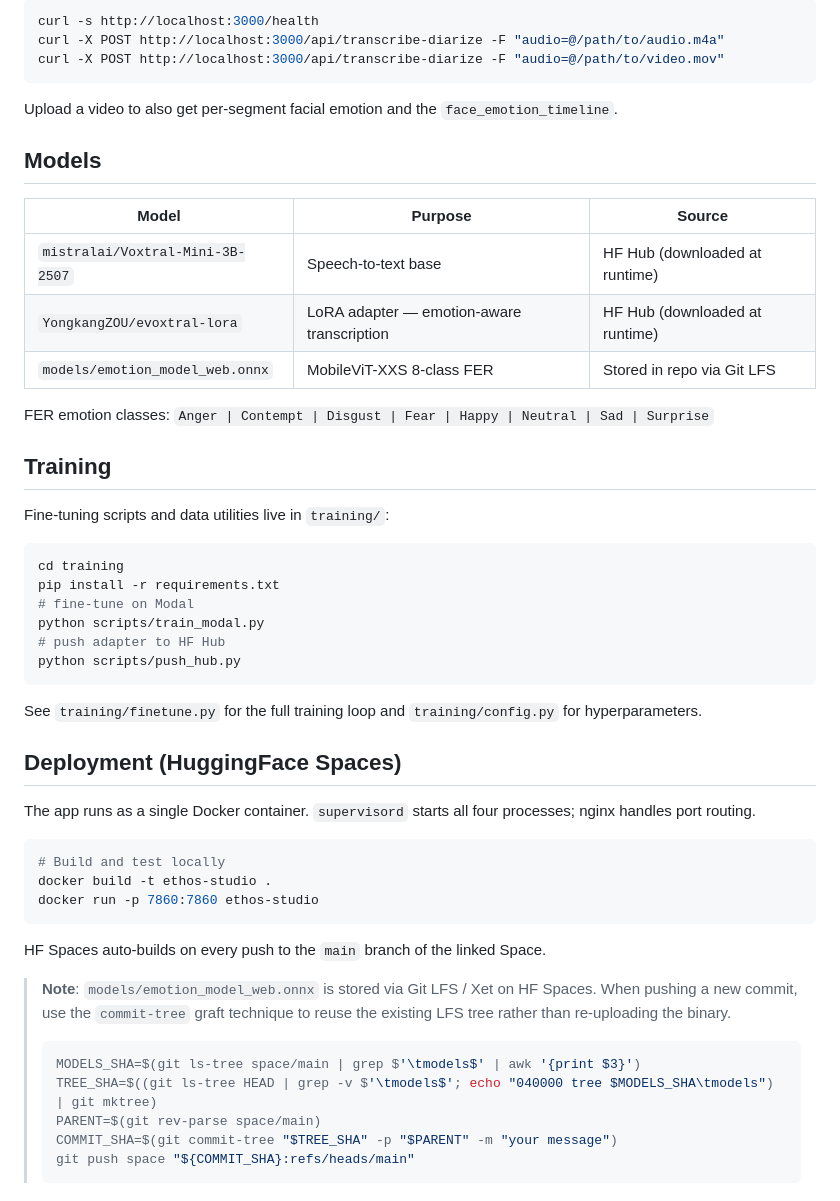
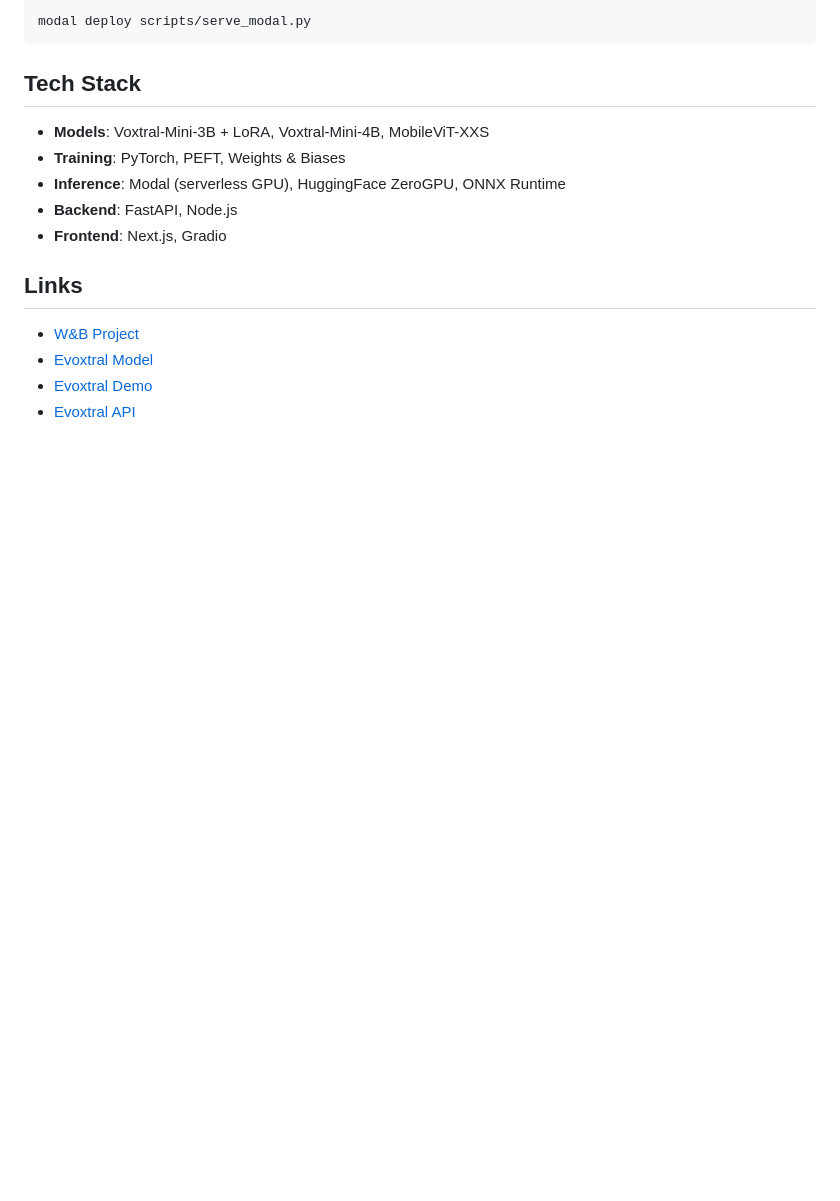
Before and after one commit to aytoast/ser, a Markdown page: README.md, the part around one of its changes. Drawn GitHub-style; blank space fills up the shorter version.

````diff
--- a/README.md
+++ b/README.md
@@ -164,55 +108,19 @@ Open [http://localhost:3030](http://localhost:3030).
 
 ```bash
-curl -s http://localhost:3000/health
-curl -X POST http://localhost:3000/api/transcribe-diarize -F "audio=@/path/to/audio.m4a"
-curl -X POST http://localhost:3000/api/transcribe-diarize -F "audio=@/path/to/video.mov"
+modal deploy scripts/serve_modal.py
 ```
 
-Upload a video to also get per-segment facial emotion and the `face_emotion_timeline`.
+## Tech Stack
 
-## Models
+- **Models**: Voxtral-Mini-3B + LoRA, Voxtral-Mini-4B, MobileViT-XXS
+- **Training**: PyTorch, PEFT, Weights & Biases
+- **Inference**: Modal (serverless GPU), HuggingFace ZeroGPU, ONNX Runtime
+- **Backend**: FastAPI, Node.js
+- **Frontend**: Next.js, Gradio
 
-| Model | Purpose | Source |
-|-------|---------|--------|
-| `mistralai/Voxtral-Mini-3B-2507` | Speech-to-text base | HF Hub (downloaded at runtime) |
-| `YongkangZOU/evoxtral-lora` | LoRA adapter — emotion-aware transcription | HF Hub (downloaded at runtime) |
-| `models/emotion_model_web.onnx` | MobileViT-XXS 8-class FER | Stored in repo via Git LFS |
+## Links
 
-FER emotion classes: `Anger | Contempt | Disgust | Fear | Happy | Neutral | Sad | Surprise`
-
-## Training
-
-Fine-tuning scripts and data utilities live in `training/`:
-
-```bash
-cd training
-pip install -r requirements.txt
-# fine-tune on Modal
-python scripts/train_modal.py
-# push adapter to HF Hub
-python scripts/push_hub.py
-```
-
-See `training/finetune.py` for the full training loop and `training/config.py` for hyperparameters.
-
-## Deployment (HuggingFace Spaces)
-
-The app runs as a single Docker container. `supervisord` starts all four processes; nginx handles port routing.
-
-```bash
-# Build and test locally
-docker build -t ethos-studio .
-docker run -p 7860:7860 ethos-studio
-```
-
-HF Spaces auto-builds on every push to the `main` branch of the linked Space.
-
-> **Note**: `models/emotion_model_web.onnx` is stored via Git LFS / Xet on HF Spaces. When pushing a new commit, use the `commit-tree` graft technique to reuse the existing LFS tree rather than re-uploading the binary.
->
-> ```bash
-> MODELS_SHA=$(git ls-tree space/main | grep $'\tmodels$' | awk '{print $3}')
-> TREE_SHA=$((git ls-tree HEAD | grep -v $'\tmodels$'; echo "040000 tree $MODELS_SHA\tmodels") | git mktree)
-> PARENT=$(git rev-parse space/main)
-> COMMIT_SHA=$(git commit-tree "$TREE_SHA" -p "$PARENT" -m "your message")
-> git push space "${COMMIT_SHA}:refs/heads/main"
-> ```
+- [W&B Project](https://wandb.ai/yongkang-zou-ai/evoxtral)
+- [Evoxtral Model](https://huggingface.co/YongkangZOU/evoxtral-lora)
+- [Evoxtral Demo](https://huggingface.co/spaces/YongkangZOU/evoxtral)
+- [Evoxtral API](https://yongkang-zou1999--evoxtral-api-evoxtralmodel-web.modal.run/docs)
````
Also changed, not shown: other parts of README.md (+59 -115 lines).
